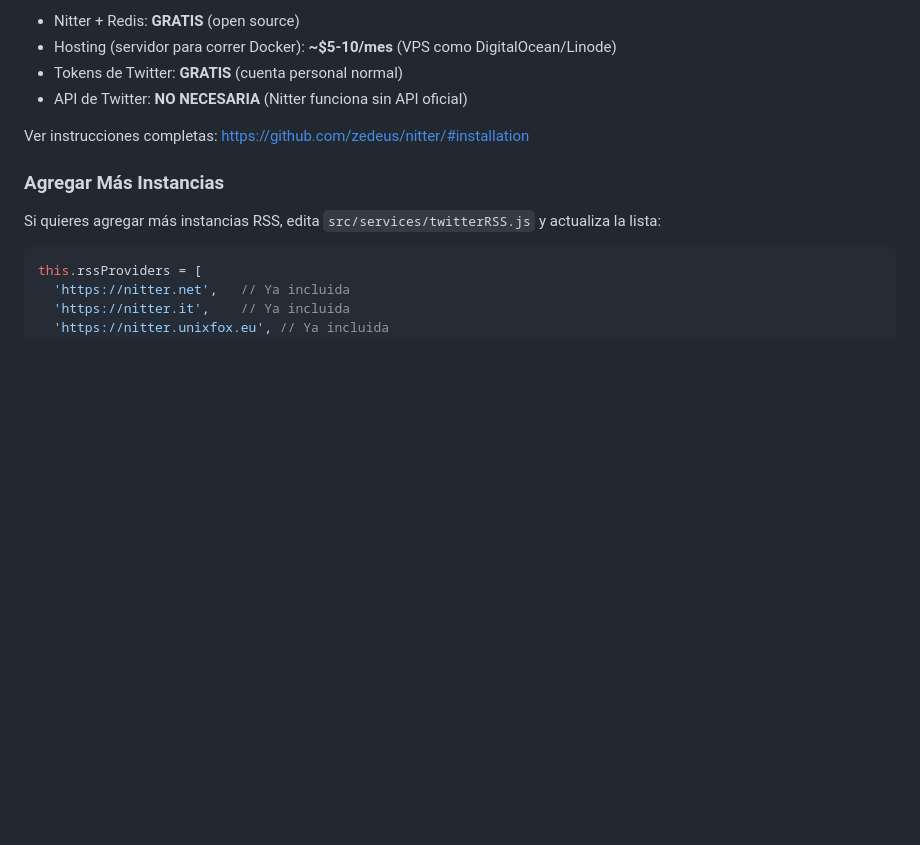
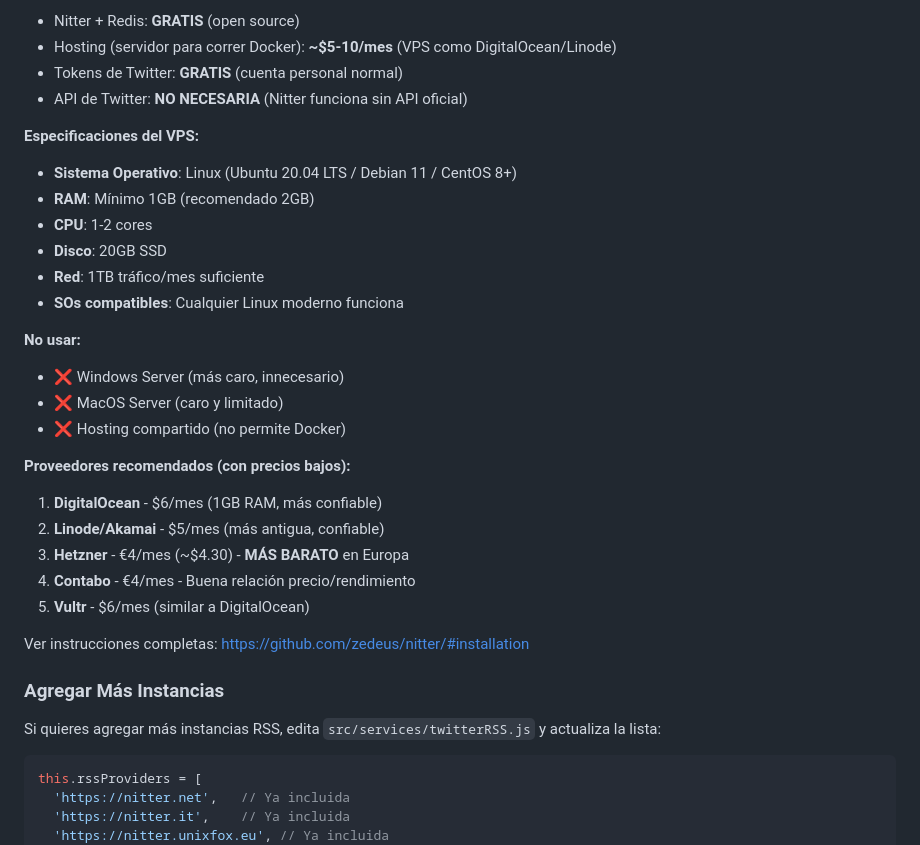
Before and after one commit to monito83/Pi-Bot, a Markdown page: TWITTER_SETUP.md, the part around the change. GitHub-like rendering; blank space fills up the shorter version.

Commit message:
Add detailed VPS specifications and provider recommendations for Nitter

```diff
--- a/TWITTER_SETUP.md
+++ b/TWITTER_SETUP.md
@@ -35,6 +35,26 @@ Son cookies de tu cuenta de Twitter. Los extraes de tu navegador una vez (proces
 - Hosting (servidor para correr Docker): **~$5-10/mes** (VPS como DigitalOcean/Linode)
 - Tokens de Twitter: **GRATIS** (cuenta personal normal)
 - API de Twitter: **NO NECESARIA** (Nitter funciona sin API oficial)
+
+**Especificaciones del VPS:**
+- **Sistema Operativo**: Linux (Ubuntu 20.04 LTS / Debian 11 / CentOS 8+)
+- **RAM**: Mínimo 1GB (recomendado 2GB)
+- **CPU**: 1-2 cores
+- **Disco**: 20GB SSD
+- **Red**: 1TB tráfico/mes suficiente
+- **SOs compatibles**: Cualquier Linux moderno funciona
+
+**No usar:**
+- ❌ Windows Server (más caro, innecesario)
+- ❌ MacOS Server (caro y limitado)
+- ❌ Hosting compartido (no permite Docker)
+
+**Proveedores recomendados (con precios bajos):**
+1. **DigitalOcean** - $6/mes (1GB RAM, más confiable)
+2. **Linode/Akamai** - $5/mes (más antigua, confiable)
+3. **Hetzner** - €4/mes (~$4.30) - **MÁS BARATO** en Europa
+4. **Contabo** - €4/mes - Buena relación precio/rendimiento
+5. **Vultr** - $6/mes (similar a DigitalOcean)
 
 Ver instrucciones completas: https://github.com/zedeus/nitter/#installation
 
```
